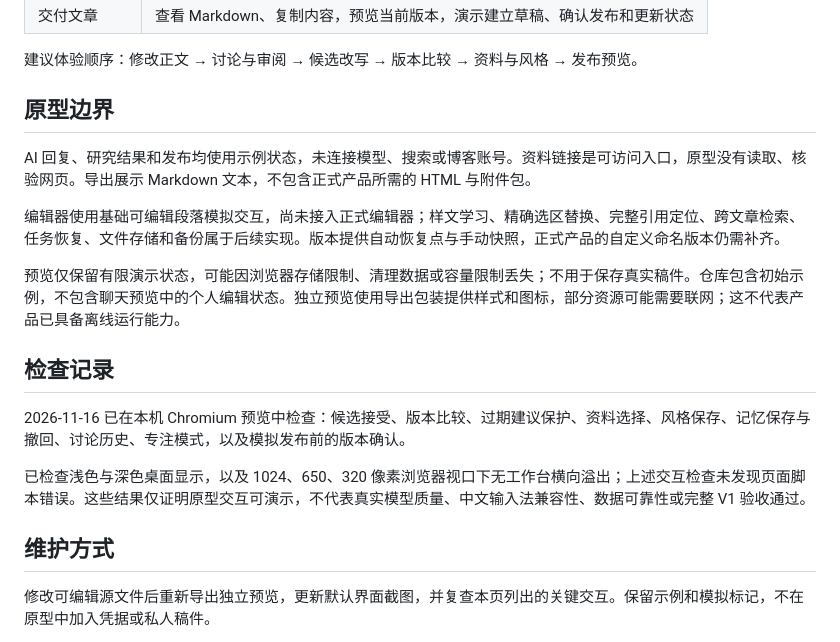
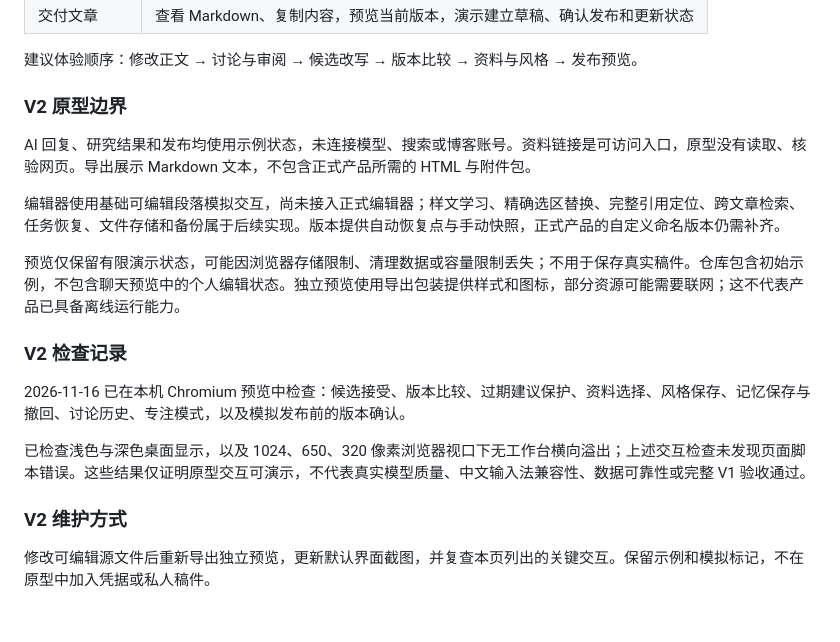
Before and after one commit to lotusp/inkling, a Markdown page: docs/prototypes/README.md, the part around one of its changes. GitHub-like rendering; blank space fills up the shorter version.

```diff
--- a/docs/prototypes/README.md
+++ b/docs/prototypes/README.md
@@ -27,7 +48,7 @@
 
 建议体验顺序：修改正文 → 讨论与审阅 → 候选改写 → 版本比较 → 资料与风格 → 发布预览。
 
-## 原型边界
+### V2 原型边界
 
 AI 回复、研究结果和发布均使用示例状态，未连接模型、搜索或博客账号。资料链接是可访问入口，原型没有读取、核验网页。导出展示 Markdown 文本，不包含正式产品所需的 HTML 与附件包。
 
@@ -35,13 +56,13 @@ AI 回复、研究结果和发布均使用示例状态，未连接模型、搜
 
 预览仅保留有限演示状态，可能因浏览器存储限制、清理数据或容量限制丢失；不用于保存真实稿件。仓库包含初始示例，不包含聊天预览中的个人编辑状态。独立预览使用导出包装提供样式和图标，部分资源可能需要联网；这不代表产品已具备离线运行能力。
 
-## 检查记录
+### V2 检查记录
 
 2026-11-16 已在本机 Chromium 预览中检查：候选接受、版本比较、过期建议保护、资料选择、风格保存、记忆保存与撤回、讨论历史、专注模式，以及模拟发布前的版本确认。
 
 已检查浅色与深色桌面显示，以及 1024、650、320 像素浏览器视口下无工作台横向溢出；上述交互检查未发现页面脚本错误。这些结果仅证明原型交互可演示，不代表真实模型质量、中文输入法兼容性、数据可靠性或完整 V1 验收通过。
 
-## 维护方式
+### V2 维护方式
 
 修改可编辑源文件后重新导出独立预览，更新默认界面截图，并复查本页列出的关键交互。保留示例和模拟标记，不在原型中加入凭据或私人稿件。
 
```
Also changed, not shown: other parts of docs/prototypes/README.md (+24 -3 lines), docs/README.md (+1 -1 lines), docs/prototypes/inkling-writing-desk-v3.png (added), 1 other file.
